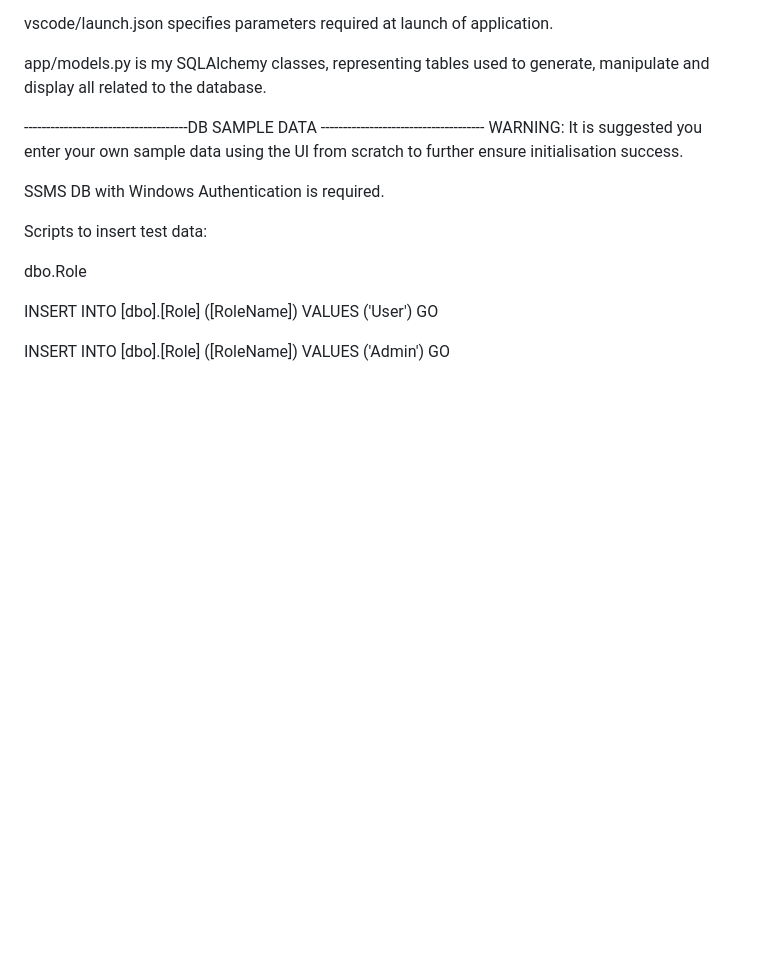
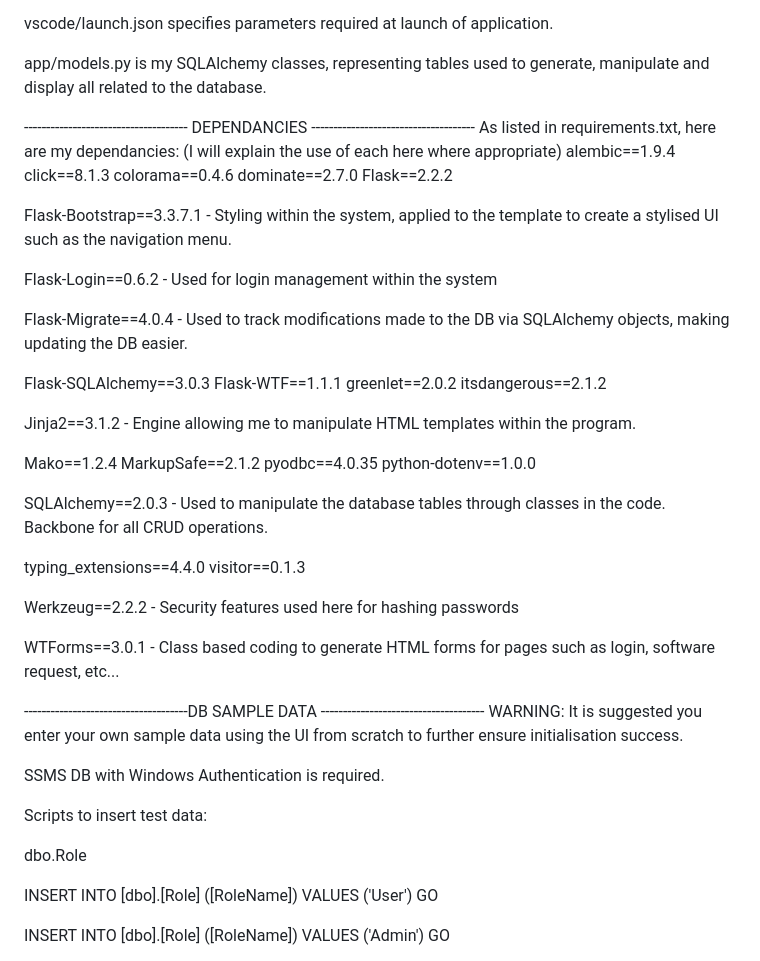
Before and after one commit to Minimonks/GF_Assignment_Project, a Markdown page: README.md, the part around the change printed below. GitHub-like rendering; blank space fills up the shorter version.

Commit message:
Updated README with simpler How-To follwing feedback and listed the use of key dependancies.

```diff
--- a/README.md
+++ b/README.md
@@ -65,6 +68,42 @@ tests folder contains the Unit Test logic.
 vscode/launch.json specifies parameters required at launch of application.
 
 app/models.py is my SQLAlchemy classes, representing tables used to generate, manipulate and display all related to the database.
+
+------------------------------------- DEPENDANCIES -------------------------------------
+As listed in requirements.txt, here are my dependancies: (I will explain the use of each here where appropriate)
+alembic==1.9.4
+click==8.1.3
+colorama==0.4.6
+dominate==2.7.0
+Flask==2.2.2
+
+Flask-Bootstrap==3.3.7.1 - Styling within the system, applied to the template to create a stylised UI such as the navigation menu.
+
+Flask-Login==0.6.2 - Used for login management within the system
+
+Flask-Migrate==4.0.4 - Used to track modifications made to the DB via SQLAlchemy objects, making updating the DB easier.
+
+Flask-SQLAlchemy==3.0.3
+Flask-WTF==1.1.1
+greenlet==2.0.2
+itsdangerous==2.1.2
+
+Jinja2==3.1.2 - Engine allowing me to manipulate HTML templates within the program.
+
+Mako==1.2.4
+MarkupSafe==2.1.2
+pyodbc==4.0.35
+python-dotenv==1.0.0
+
+SQLAlchemy==2.0.3 - Used to manipulate the database tables through classes in the code. Backbone for all CRUD operations.
+
+typing_extensions==4.4.0
+visitor==0.1.3
+
+Werkzeug==2.2.2 - Security features used here for hashing passwords
+
+WTForms==3.0.1 - Class based coding to generate HTML forms for pages such as login, software request, etc...
+
 
 -------------------------------------DB SAMPLE DATA -------------------------------------
 WARNING: It is suggested you enter your own sample data using the UI from scratch to further ensure initialisation success.
```
Also changed, not shown: other parts of README.md (+13 -10 lines).
